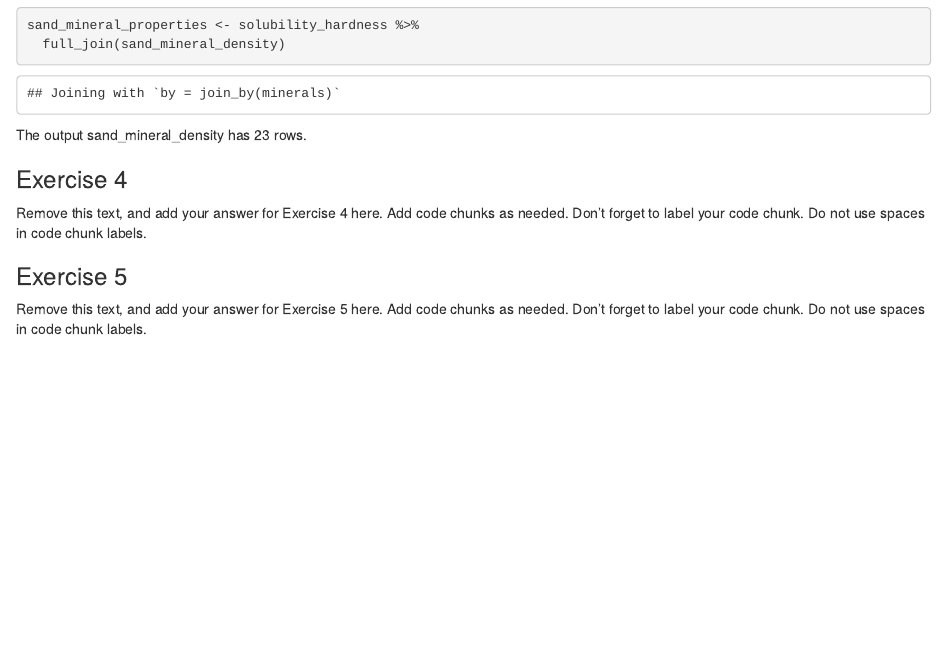
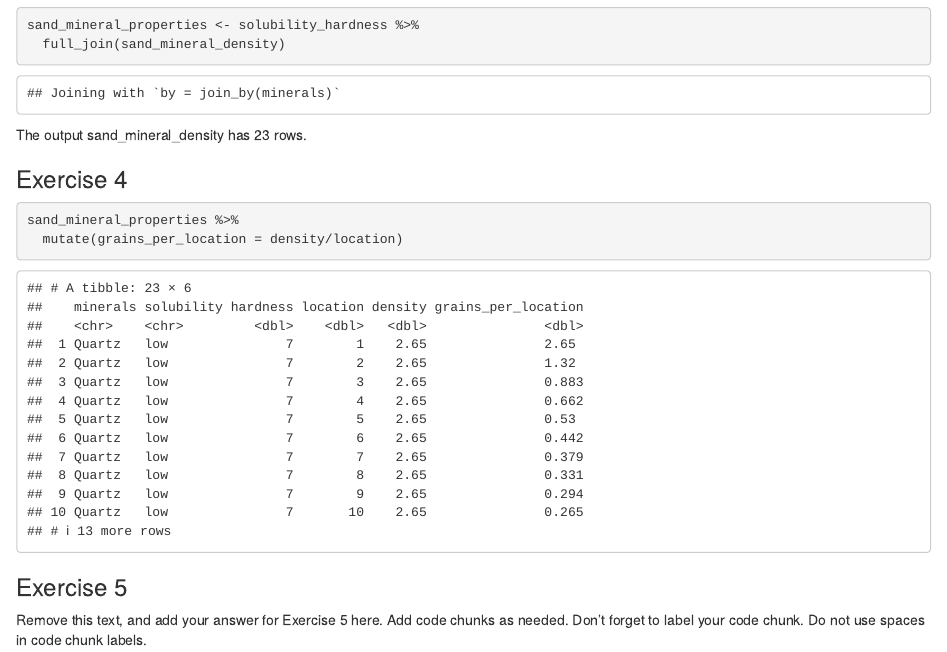
Before and after one commit to Data-Science-and-Statistics-in-EaES/unit-1-3-review-GROUP3, an R Markdown document (u1-u2-u3-review-starter.Rmd): the page in a window 1100 px wide, from 1820 px down. Rendered offline with R 4.5, knitr and Pandoc, with nearby package versions.

Commit message:
completed exercise 4.1

````diff
--- a/u1-u2-u3-review-starter.Rmd
+++ b/u1-u2-u3-review-starter.Rmd
@@ -58,10 +58,11 @@ The output sand_mineral_density has `r nrow(sand_mineral_density)` rows.
 
 ### Exercise 4
 
-Remove this text, and add your answer for Exercise 4 here.
-Add code chunks as needed.
-Don't forget to label your code chunk.
-Do not use spaces in code chunk labels.
+```{r sand_grains_per_location}
+sand_mineral_properties %>%
+  mutate(grains_per_location = density/location)
+```
+
 
 ### Exercise 5
 
````
